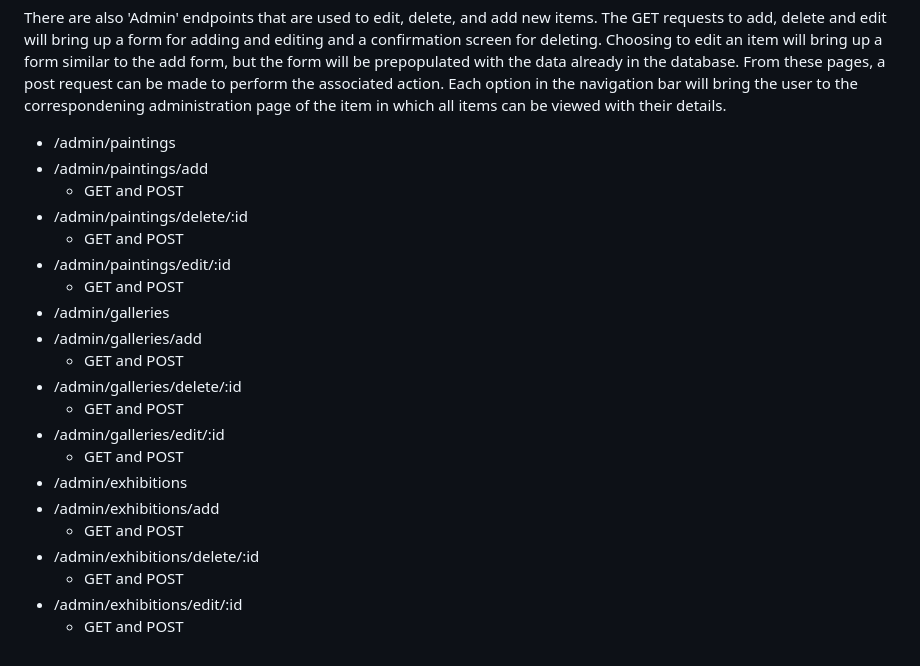
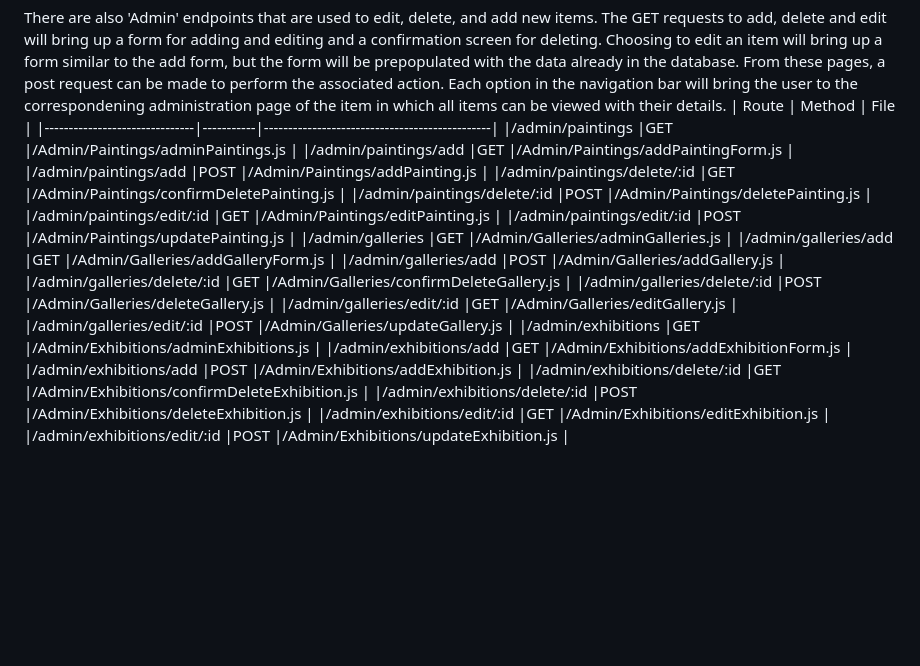
Before and after one commit to ryanbland693/CS602-Project, a Markdown page: README.md, the part around the change. Rendered like a GitHub page; blank space fills up the shorter version.

Commit message:
created admin routes table

```diff
--- a/README.md
+++ b/README.md
@@ -77,25 +77,26 @@ You can use the following values in the Accept header:
 3. text/html
 
 There are also 'Admin' endpoints that are used to edit, delete, and add new items. The GET requests to add, delete and edit will bring up a form for adding and editing and a confirmation screen for deleting. Choosing to edit an item will bring up a form similar to the add form, but the form will be prepopulated with the data already in the database. From these pages, a post request can be made to perform the associated action. Each option in the navigation bar will bring the user to the correspondening administration page of the item in which all items can be viewed with their details.
-
-* /admin/paintings
-* /admin/paintings/add
-    * GET and POST
-* /admin/paintings/delete/:id
-    * GET and POST
-* /admin/paintings/edit/:id
-    * GET and POST
-* /admin/galleries
-* /admin/galleries/add
-    * GET and POST
-* /admin/galleries/delete/:id
-    * GET and POST
-* /admin/galleries/edit/:id
-    * GET and POST
-* /admin/exhibitions
-* /admin/exhibitions/add
-    * GET and POST
-* /admin/exhibitions/delete/:id
-    * GET and POST
-* /admin/exhibitions/edit/:id
-    * GET and POST
+| Route                         | Method    | File                                          |
+|-------------------------------|-----------|-----------------------------------------------|
+|/admin/paintings               |GET        |/Admin/Paintings/adminPaintings.js             |
+|/admin/paintings/add           |GET        |/Admin/Paintings/addPaintingForm.js            |
+|/admin/paintings/add           |POST       |/Admin/Paintings/addPainting.js                |
+|/admin/paintings/delete/:id    |GET        |/Admin/Paintings/confirmDeletePainting.js      |
+|/admin/paintings/delete/:id    |POST       |/Admin/Paintings/deletePainting.js             |
+|/admin/paintings/edit/:id      |GET        |/Admin/Paintings/editPainting.js               |
+|/admin/paintings/edit/:id      |POST       |/Admin/Paintings/updatePainting.js             |
+|/admin/galleries               |GET        |/Admin/Galleries/adminGalleries.js             |
+|/admin/galleries/add           |GET        |/Admin/Galleries/addGalleryForm.js             |
+|/admin/galleries/add           |POST       |/Admin/Galleries/addGallery.js                 |
+|/admin/galleries/delete/:id    |GET        |/Admin/Galleries/confirmDeleteGallery.js       |
+|/admin/galleries/delete/:id    |POST       |/Admin/Galleries/deleteGallery.js              |
+|/admin/galleries/edit/:id      |GET        |/Admin/Galleries/editGallery.js                |
+|/admin/galleries/edit/:id      |POST       |/Admin/Galleries/updateGallery.js              |
+|/admin/exhibitions             |GET        |/Admin/Exhibitions/adminExhibitions.js         |
+|/admin/exhibitions/add         |GET        |/Admin/Exhibitions/addExhibitionForm.js        |
+|/admin/exhibitions/add         |POST       |/Admin/Exhibitions/addExhibition.js            |
+|/admin/exhibitions/delete/:id  |GET        |/Admin/Exhibitions/confirmDeleteExhibition.js  |
+|/admin/exhibitions/delete/:id  |POST       |/Admin/Exhibitions/deleteExhibition.js         |
+|/admin/exhibitions/edit/:id    |GET        |/Admin/Exhibitions/editExhibition.js           |
+|/admin/exhibitions/edit/:id    |POST       |/Admin/Exhibitions/updateExhibition.js         |
```
